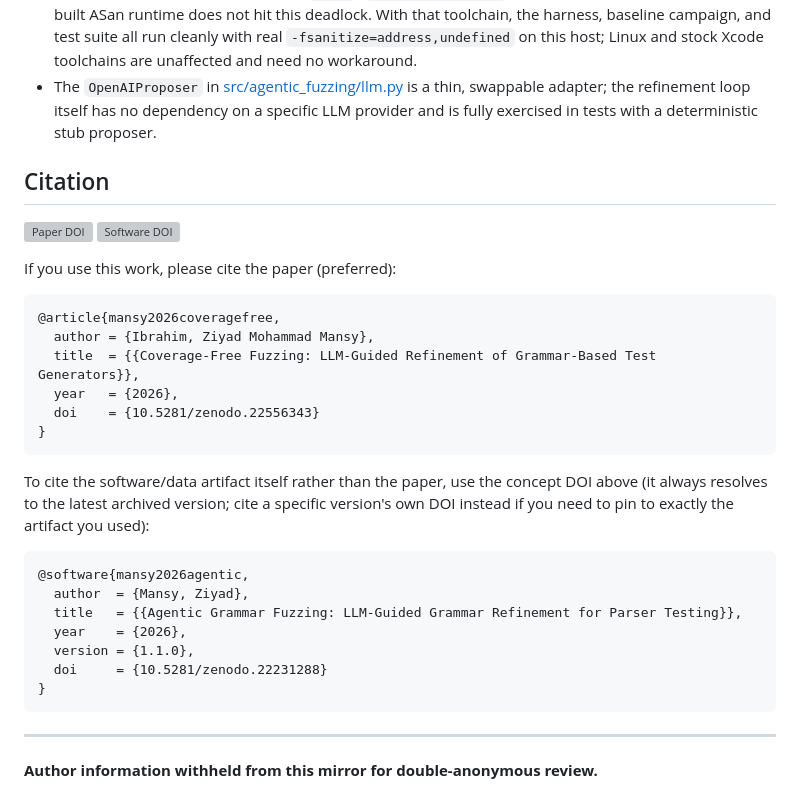
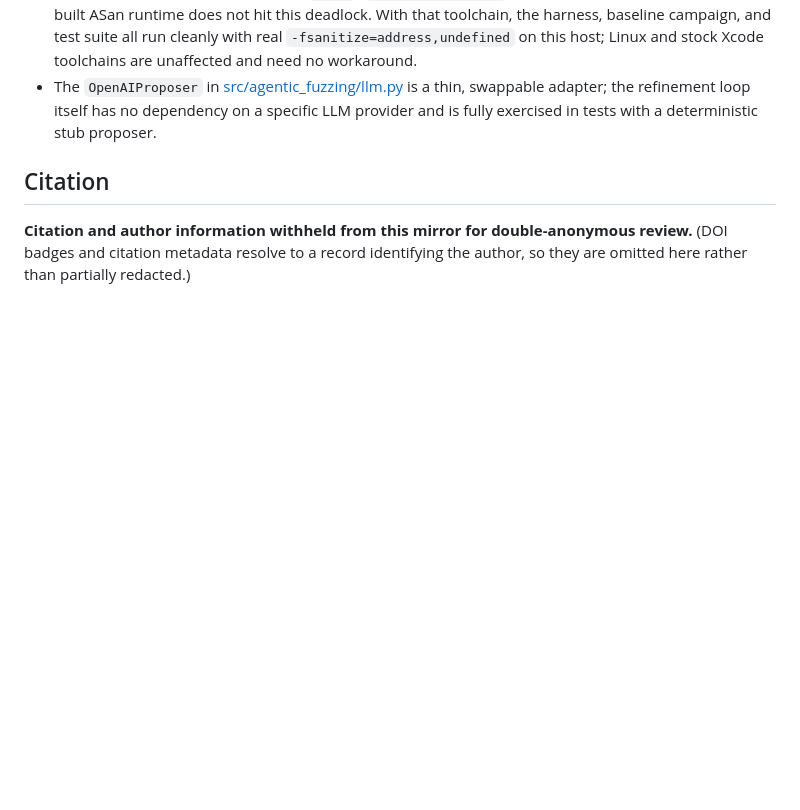
Before and after one commit to ziyadmansy/agentic-grammar-fuzzing, a Markdown page: README.md, the part around the change. Drawn GitHub-style; blank space fills up the shorter version; grey boxes are pictures that could not be loaded.

Commit message:
review-mirror: also strip DOI badges/citation metadata from README
Same lesson as the earlier CITATION.cff/main.tex/author-line fix: any DOI
here (badges, the doi= fields in the bibtex blocks) resolves through
doi.org straight to a Zenodo record with the real author name on it --
arguably worse than the GitHub-username leak already fixed, since it's
the full legal name. Removed the whole Citation section's DOI apparatus
rather than trying to neutralize each DOI individually.

````diff
--- a/README.md
+++ b/README.md
@@ -630,35 +630,7 @@ first pass is more likely to find something.
 
 ## Citation
 
-[![Paper DOI](https://zenodo.org/badge/DOI/10.5281/zenodo.22556343.svg)](https://doi.org/10.5281/zenodo.22556343)
-[![Software DOI](https://zenodo.org/badge/DOI/10.5281/zenodo.22231288.svg)](https://doi.org/10.5281/zenodo.22231288)
-
-If you use this work, please cite the paper (preferred):
-
-```bibtex
-@article{mansy2026coveragefree,
-  author = {Ibrahim, Ziyad Mohammad Mansy},
-  title  = {{Coverage-Free Fuzzing: LLM-Guided Refinement of Grammar-Based Test Generators}},
-  year   = {2026},
-  doi    = {10.5281/zenodo.22556343}
-}
-```
-
-To cite the software/data artifact itself rather than the paper, use the
-concept DOI above (it always resolves to the latest archived version; cite a
-specific version's own DOI instead if you need to pin to exactly the
-artifact you used):
-
-```bibtex
-@software{mansy2026agentic,
-  author  = {Mansy, Ziyad},
-  title   = {{Agentic Grammar Fuzzing: LLM-Guided Grammar Refinement for Parser Testing}},
-  year    = {2026},
-  version = {1.1.0},
-  doi     = {10.5281/zenodo.22231288}
-}
-```
-
----
-
-**Author information withheld from this mirror for double-anonymous review.**
+**Citation and author information withheld from this mirror for
+double-anonymous review.** (DOI badges and citation metadata resolve to a
+record identifying the author, so they are omitted here rather than
+partially redacted.)
````
